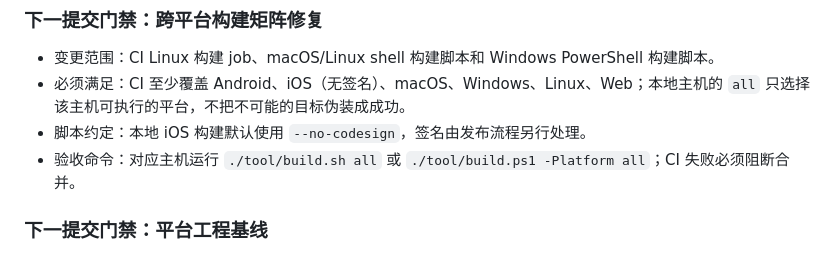
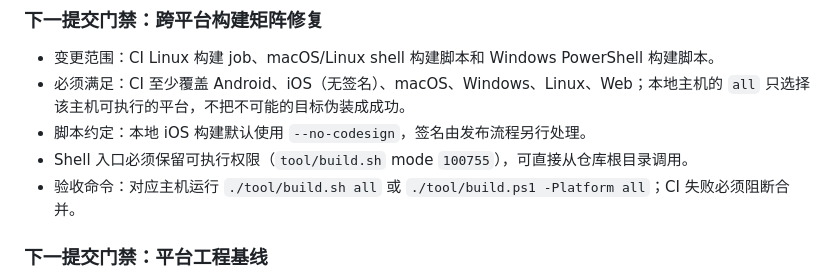
Before and after one commit to wjwpoi/GuitarBridge, a Markdown page: docs/IMPLEMENTATION_PLAN.md, the part around the change. Drawn GitHub-style.

Commit message:
docs: require executable build entrypoint

```diff
--- a/docs/IMPLEMENTATION_PLAN.md
+++ b/docs/IMPLEMENTATION_PLAN.md
@@ -146,6 +146,7 @@
 - 变更范围：CI Linux 构建 job、macOS/Linux shell 构建脚本和 Windows PowerShell 构建脚本。
 - 必须满足：CI 至少覆盖 Android、iOS（无签名）、macOS、Windows、Linux、Web；本地主机的 `all` 只选择该主机可执行的平台，不把不可能的目标伪装成成功。
 - 脚本约定：本地 iOS 构建默认使用 `--no-codesign`，签名由发布流程另行处理。
+- Shell 入口必须保留可执行权限（`tool/build.sh` mode `100755`），可直接从仓库根目录调用。
 - 验收命令：对应主机运行 `./tool/build.sh all` 或 `./tool/build.ps1 -Platform all`；CI 失败必须阻断合并。
 
 ### 下一提交门禁：平台工程基线
```
